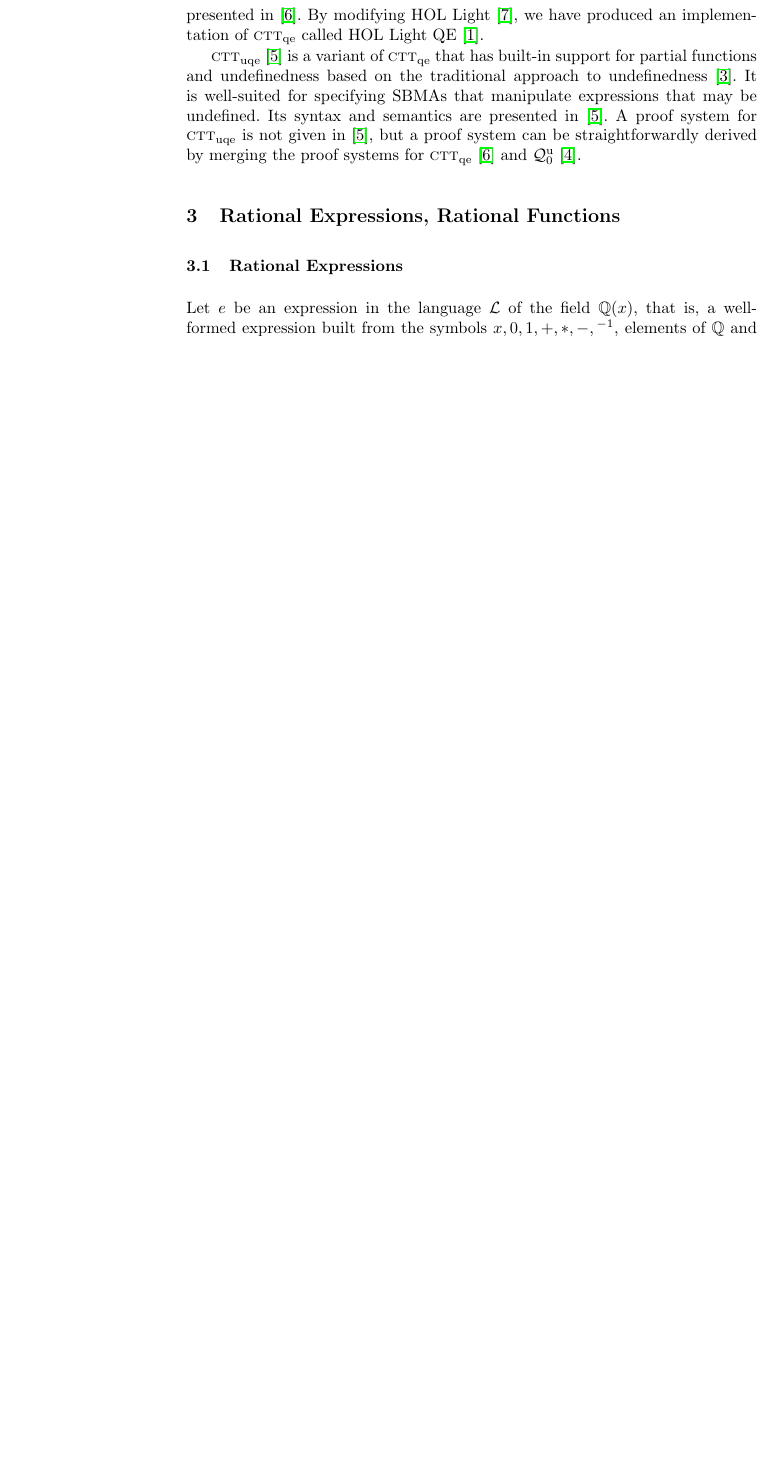
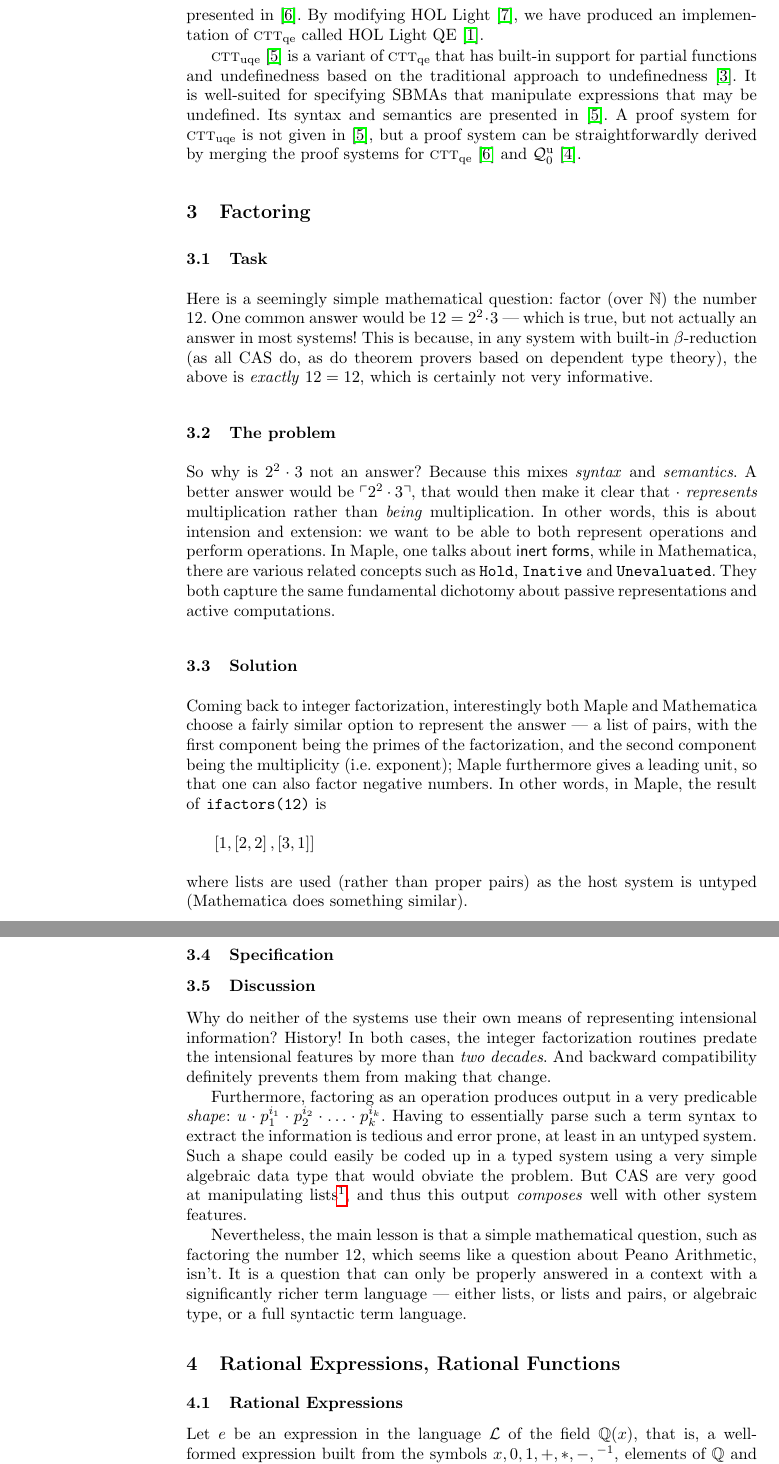
Before and after one commit to JacquesCarette/MathScheme, a LaTeX thesis (papers/specifying-sym-comp/towards-spec-sym-comp.tex): part of page 2 of 7 before the commit and two parts of pages 2 and 3 of 9 after it, the two joined at a grey line, cut so that both start at the same text, the shorter picture padded with empty space. Compiled offline with pdfLaTeX.

Commit message:
most of the section on factoring.

```diff
--- a/papers/specifying-sym-comp/towards-spec-sym-comp.tex
+++ b/papers/specifying-sym-comp/towards-spec-sym-comp.tex
@@ -22,6 +22,7 @@
 \newcommandx{\improvement}[2][1=]{\todo[linecolor=Plum,backgroundcolor=Plum!25,bordercolor=Plum,#1]{#2}}
 
 \newcommand{\QQ}{\ensuremath{\mathbb{Q}}}
+\newcommand{\NN}{\ensuremath{\mathbb{N}}}
 \newcommand{\NRE}{\ensuremath{\mname{normRatExpr}}}
 \newcommand{\NRF}{\ensuremath{\mname{normRatFun}}}
 \newcommand{\funQ}[1]{\ensuremath{\LambdaApp x : \QQ \mdot #1}}
@@ -210,8 +211,67 @@ We are thus interested in the following questions:
 \ee
 \fi
 
+\section{Factoring}
 
+\subsection{Task}
+Here is a seemingly simple mathematical question: factor (over $\NN$)
+the number $12$. One common answer would be $12 = 2^2\cdot 3$ --- which
+is true, but not actually an answer in most systems!  This is because, in
+any system with built-in $\beta$-reduction (as all CAS do, as do theorem
+provers based on dependent type theory), the above is \emph{exactly}
+$12 = 12$, which is certainly not very informative.
 
+\subsection{The problem}
+
+So why is $2^2\cdot 3$ not an answer? Because this mixes \emph{syntax}
+and \emph{semantics}. A better answer would be $\synbrack{2^2\cdot 3}$,
+that would then make it clear that $\cdot$ \emph{represents} multiplication
+rather than \emph{being} multiplication. In other words, this is
+about intension and extension: we want to be able to both represent
+operations and perform operations. In Maple, one talks about
+\textsf{inert forms}, while in Mathematica, there are various related
+concepts such as \texttt{Hold}, \texttt{Inative} and \texttt{Unevaluated}.
+They both capture the same fundamental dichotomy about passive representations
+and active computations.
+
+\subsection{Solution}
+
+Coming back to integer factorization, interestingly both Maple and
+Mathematica choose a fairly similar option to represent the answer ---
+a list of pairs, with the first component being the primes of the
+factorization, and the second component being the multiplicity (i.e.
+exponent); Maple furthermore gives a leading unit, so that one can also
+factor negative numbers. In other words, in Maple, the result of
+\texttt{ifactors(12)} is
+\[ \left[ 1, \left[2,2\right], \left[3,1\right]\right] \]
+where lists are used (rather than proper pairs) as the host system is
+untyped (Mathematica does something similar).
+
+\subsection{Specification}
+
+\subsection{Discussion}
+
+Why do neither of the systems use their own means of representing
+intensional information? History! In both cases, the integer factorization
+routines predate the intensional features by more than \emph{two decades}.
+And backward compatibility definitely prevents them from making that
+change.
+
+Furthermore, factoring as an operation produces output in a very predicable
+\emph{shape}: $u\cdot p_1^{i_1} \cdot p_2^{i_2} \cdot \ldots \cdot p_k^{i_k}$.
+Having to essentially parse such a term syntax to extract the information is
+tedious and error prone, at least in an untyped system. Such a shape could
+easily be coded up in a typed system using a very simple algebraic data type
+that would obviate the problem. But CAS are very good at manipulating lists%
+\footnote{Unsurprisingly, since the builders of both Maple and Mathematica
+were well acquainted with Macsyma}, and thus this output \emph{composes}
+well with other system features.
+
+Nevertheless, the main lesson is that a simple mathematical question,
+such as factoring the number $12$, which seems like a question about
+Peano Arithmetic, isn't. It is a question that can only be properly answered
+in a context with a significantly richer term language --- either lists,
+or lists and pairs, or algebraic type, or a full syntactic term language.
 
 \section{Rational Expressions, Rational Functions}
 
```
Also changed, not shown: papers/specifying-sym-comp/towards-spec-sym-comp.pdf.
